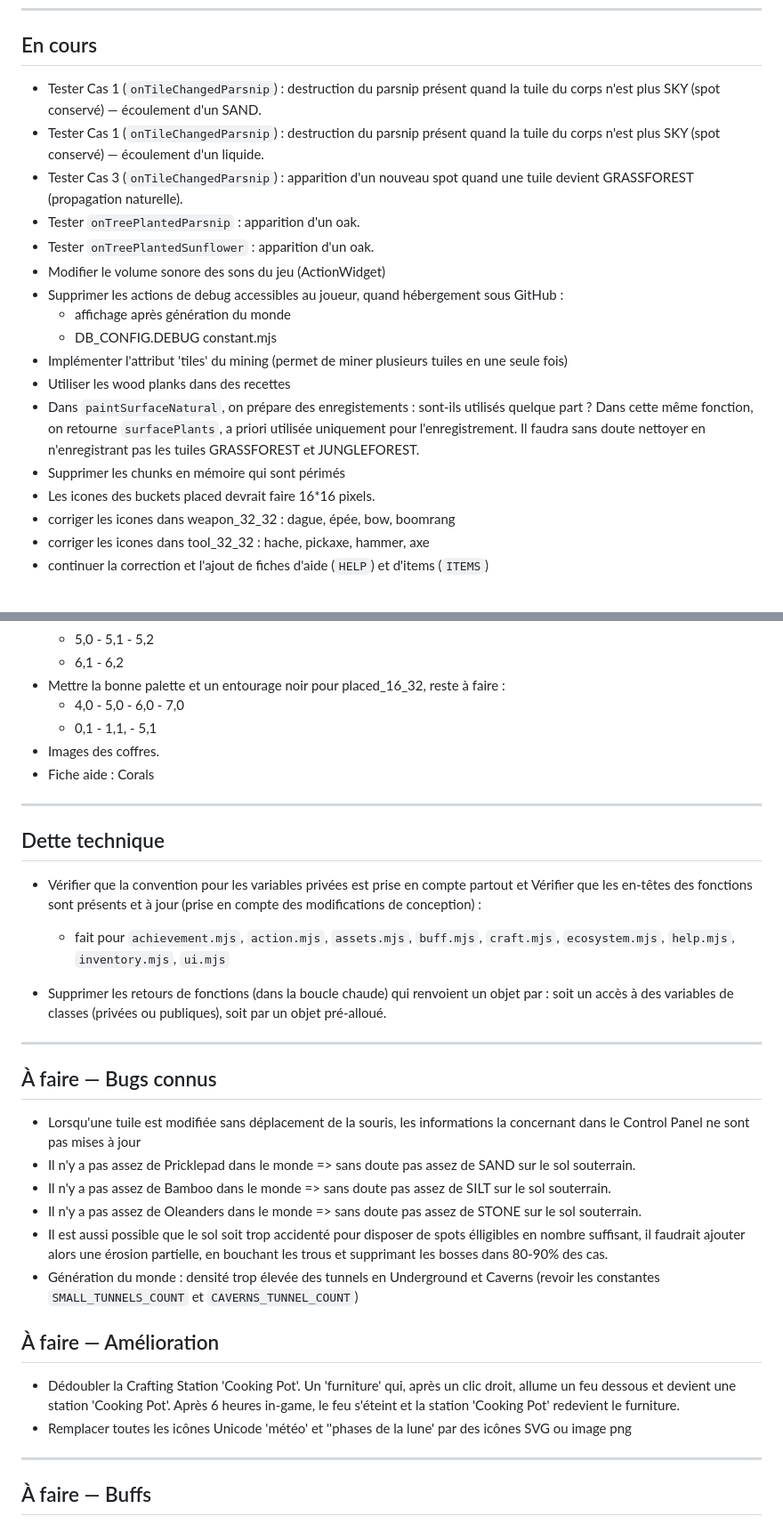
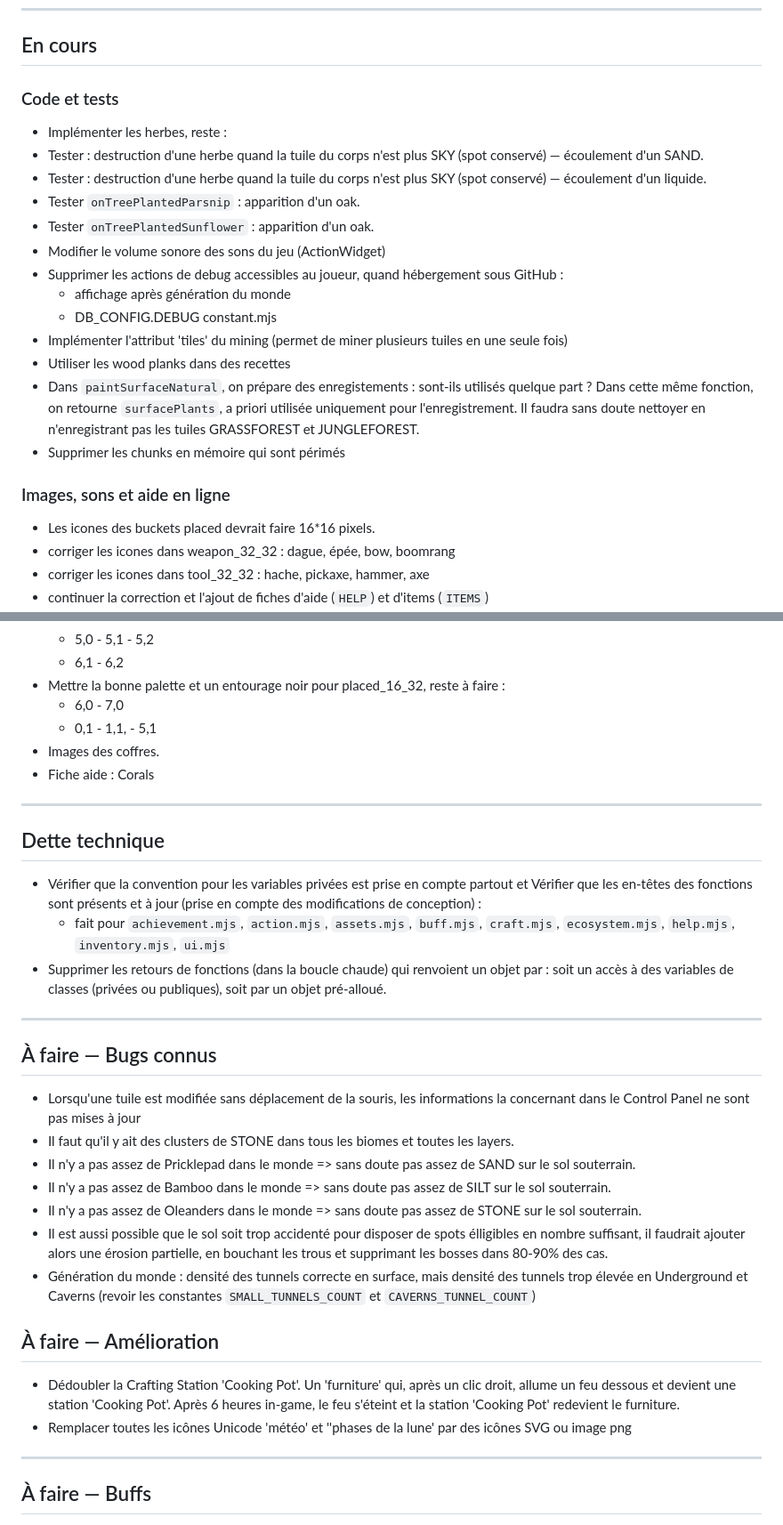
Before and after one commit to Rigalto/sixty-below, a Markdown page: doc/ROADMAP.md, 2 parts joined by grey strips. Shown at 89% size. Drawn GitHub-style.

Commit message:
mise à jour avancement

```diff
--- a/doc/ROADMAP.md
+++ b/doc/ROADMAP.md
@@ -7,9 +7,11 @@
 
 ## En cours
 
-- Tester Cas 1 (`onTileChangedParsnip`) : destruction du parsnip présent quand la tuile du corps n'est plus SKY (spot conservé) — écoulement d'un SAND.
-- Tester Cas 1 (`onTileChangedParsnip`) : destruction du parsnip présent quand la tuile du corps n'est plus SKY (spot conservé) — écoulement d'un liquide.
-- Tester Cas 3 (`onTileChangedParsnip`) : apparition d'un nouveau spot quand une tuile devient GRASSFOREST (propagation naturelle).
+### Code et tests
+
+- Implémenter les herbes, reste :
+- Tester : destruction d'une herbe quand la tuile du corps n'est plus SKY (spot conservé) — écoulement d'un SAND.
+- Tester : destruction d'une herbe quand la tuile du corps n'est plus SKY (spot conservé) — écoulement d'un liquide.
 - Tester `onTreePlantedParsnip` : apparition d'un oak.
 - Tester `onTreePlantedSunflower` : apparition d'un oak.
 - Modifier le volume sonore des sons du jeu (ActionWidget)
@@ -20,6 +22,9 @@
 - Utiliser les wood planks dans des recettes
 - Dans `paintSurfaceNatural`, on prépare des enregistements : sont-ils utilisés quelque part ? Dans cette même fonction, on retourne `surfacePlants`, a priori utilisée uniquement pour l'enregistrement. Il faudra sans doute nettoyer en n'enregistrant pas les tuiles GRASSFOREST et JUNGLEFOREST.
 - Supprimer les chunks en mémoire qui sont périmés
+
+### Images, sons et aide en ligne
+
 - Les icones des buckets placed devrait faire 16*16 pixels.
 - corriger les icones dans weapon_32_32 : dague, épée, bow, boomrang
 - corriger les icones dans tool_32_32 : hache, pickaxe, hammer, axe
@@ -34,7 +39,7 @@
   - 5,0 - 5,1 - 5,2
   - 6,1 - 6,2
 - Mettre la bonne palette et un entourage noir pour placed_16_32, reste à faire :
-  - 4,0 - 5,0 - 6,0 - 7,0
+  - 6,0 - 7,0
   - 0,1 - 1,1, - 5,1
 - Images des coffres.
 - Fiche aide : Corals
@@ -44,18 +49,18 @@
 ## Dette technique
 - Vérifier que la convention pour les variables privées est prise en compte partout et Vérifier que les en-têtes des fonctions sont présents et à jour (prise en compte des modifications de conception) :
   - fait pour `achievement.mjs`, `action.mjs`, `assets.mjs`, `buff.mjs`, `craft.mjs`, `ecosystem.mjs`, `help.mjs`, `inventory.mjs`, `ui.mjs`
-
 - Supprimer les retours de fonctions (dans la boucle chaude) qui renvoient un objet par : soit un accès à des variables de classes (privées ou publiques), soit par un objet pré-alloué.
 
 ---
 
 ## À faire — Bugs connus
 - Lorsqu'une tuile est modifiée sans déplacement de la souris, les informations la concernant dans le Control Panel ne sont pas mises à jour
+- Il faut qu'il y ait des clusters de STONE dans tous les biomes et toutes les layers.
 - Il n'y a pas assez de Pricklepad dans le monde => sans doute pas assez de SAND sur le sol souterrain.
 - Il n'y a pas assez de Bamboo dans le monde => sans doute pas assez de SILT sur le sol souterrain.
 - Il n'y a pas assez de Oleanders dans le monde => sans doute pas assez de STONE sur le sol souterrain.
 - Il est aussi possible que le sol soit trop accidenté pour disposer de spots élligibles en nombre suffisant, il faudrait ajouter alors une érosion partielle, en bouchant les trous et supprimant les bosses dans 80-90% des cas.
-- Génération du monde : densité trop élevée des tunnels en Underground et Caverns (revoir les constantes `SMALL_TUNNELS_COUNT` et `CAVERNS_TUNNEL_COUNT`)
+- Génération du monde : densité des tunnels correcte en surface, mais densité des tunnels trop élevée en Underground et Caverns (revoir les constantes `SMALL_TUNNELS_COUNT` et `CAVERNS_TUNNEL_COUNT`)
 
 ## À faire — Amélioration
 
@@ -63,7 +68,6 @@
 - Remplacer toutes les icônes Unicode 'météo' et ''phases de la lune' par des icônes SVG ou image png
 
 ---
-
 ## À faire — Buffs
 
 - `BuffManager` :
```
Also changed, not shown: other parts of doc/ROADMAP.md (+1 -0 lines), doc/technical.md (+9 -0 lines).
